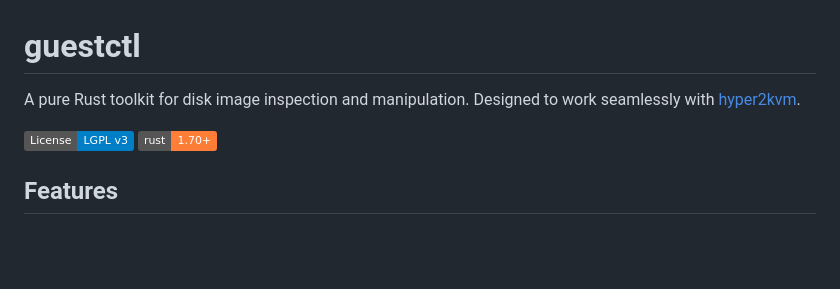
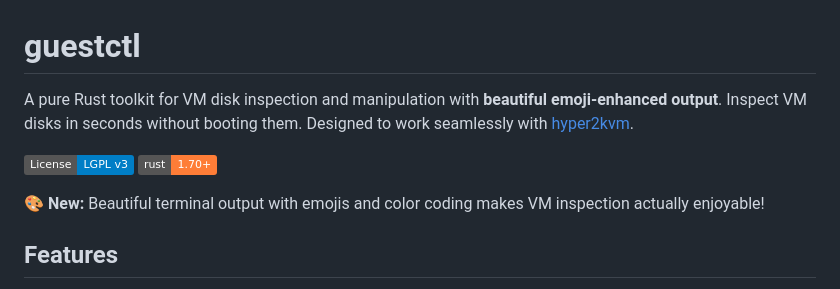
Before and after one commit to hypersdk/guestkit, a Markdown page: README.md, the part around one of its changes. Drawn GitHub-style; badges without logos; blank space fills up the shorter version.

```diff
--- a/README.md
+++ b/README.md
@@ -1,9 +1,11 @@
 # guestctl
 
-A pure Rust toolkit for disk image inspection and manipulation. Designed to work seamlessly with [hyper2kvm](https://github.com/ssahani/hyper2kvm).
+A pure Rust toolkit for VM disk inspection and manipulation with **beautiful emoji-enhanced output**. Inspect VM disks in seconds without booting them. Designed to work seamlessly with [hyper2kvm](https://github.com/ssahani/hyper2kvm).
 
 [![License: LGPL v3](https://img.shields.io/badge/License-LGPL_v3-blue.svg)](https://www.gnu.org/licenses/lgpl-3.0)
 [![Rust](https://img.shields.io/badge/rust-1.70%2B-orange.svg)](https://www.rust-lang.org/)
+
+**🎨 New:** Beautiful terminal output with emojis and color coding makes VM inspection actually enjoyable!
 
 ## Features
 
```
Also changed, not shown: other parts of README.md (+55 -8 lines).
